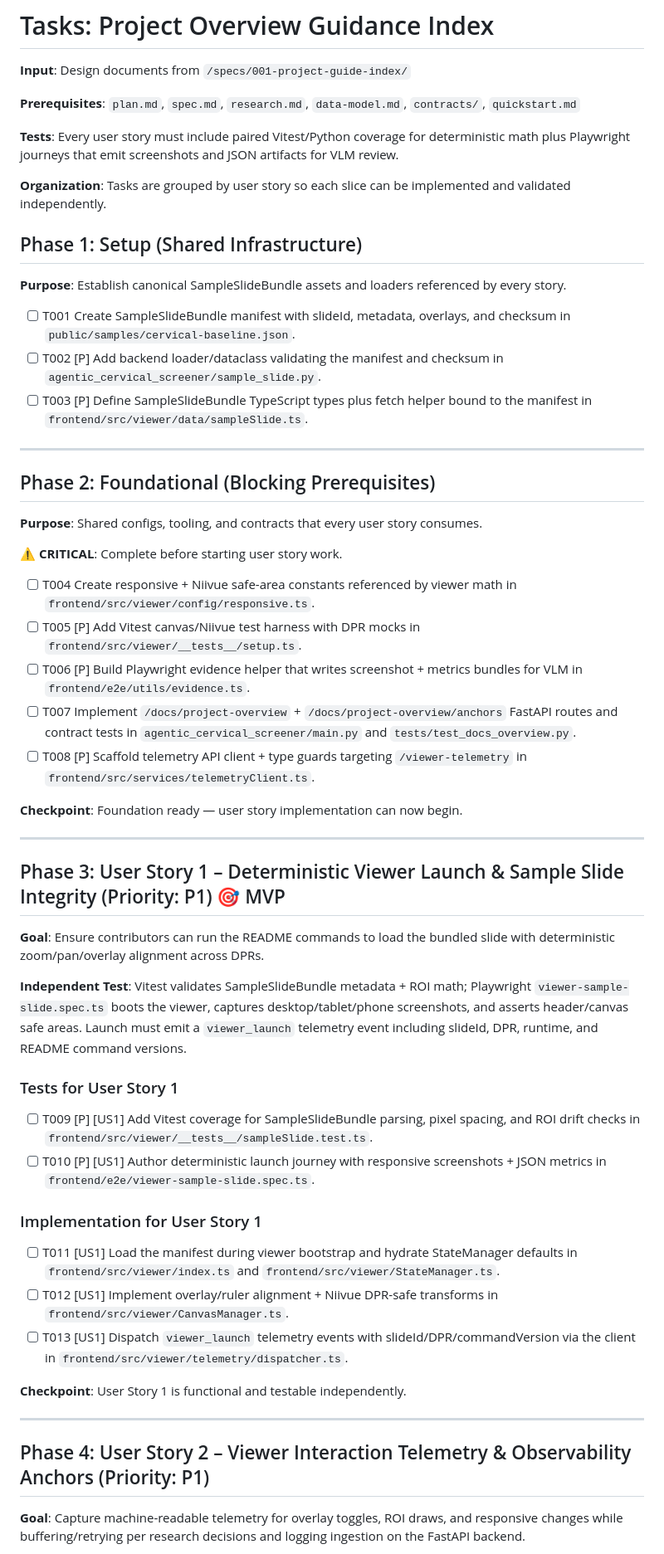
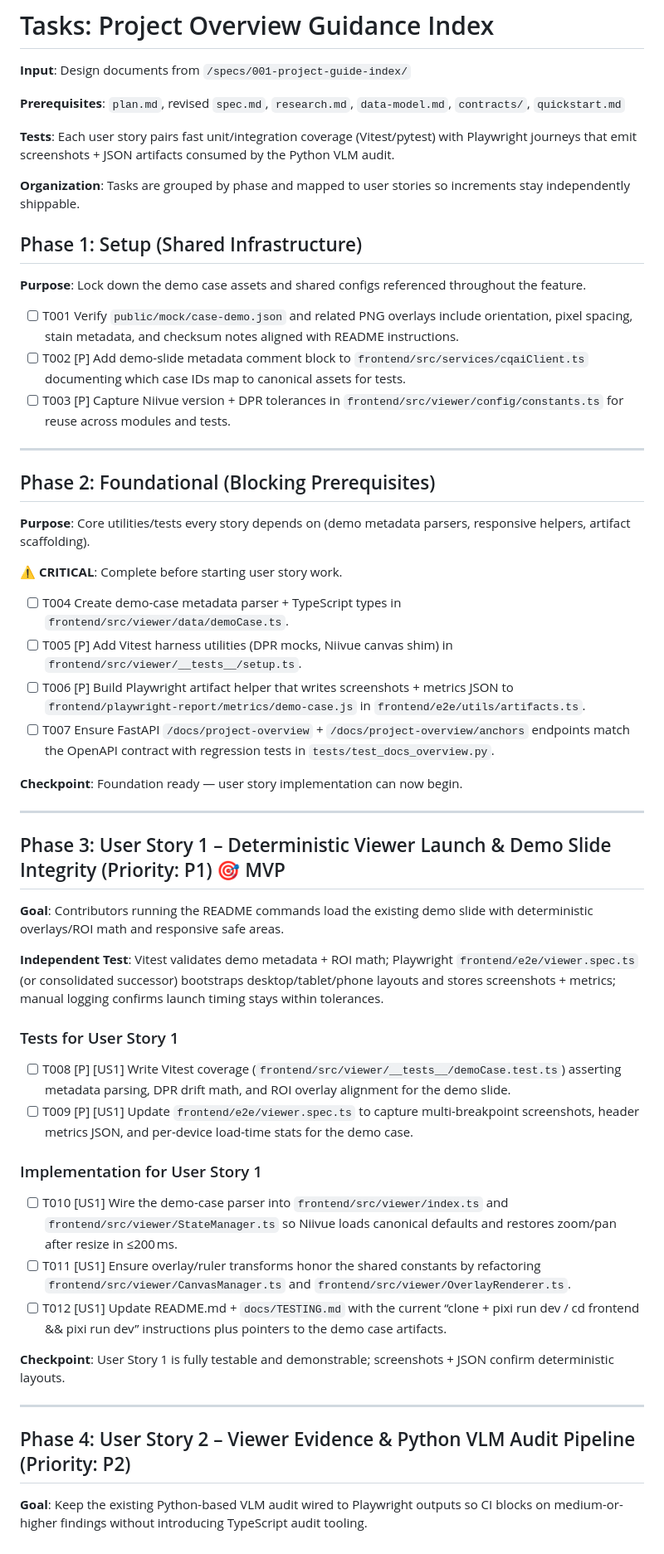
Before and after one commit to Python-AI-Solutions/agentic-cervical-screener, a Markdown page: specs/001-project-guide-index/tasks.md, the part around the change printed below. Shown: that part at 83% size. Drawn GitHub-style.

```diff
--- a/specs/001-project-guide-index/tasks.md
+++ b/specs/001-project-guide-index/tasks.md
@@ -2,60 +2,59 @@
 
 **Input**: Design documents from `/specs/001-project-guide-index/`
 
-**Prerequisites**: `plan.md`, `spec.md`, `research.md`, `data-model.md`, `contracts/`, `quickstart.md`
+**Prerequisites**: `plan.md`, revised `spec.md`, `research.md`, `data-model.md`, `contracts/`, `quickstart.md`
 
-**Tests**: Every user story must include paired Vitest/Python coverage for deterministic math plus Playwright journeys that emit screenshots and JSON artifacts for VLM review.
+**Tests**: Each user story pairs fast unit/integration coverage (Vitest/pytest) with Playwright journeys that emit screenshots + JSON artifacts consumed by the Python VLM audit.
 
-**Organization**: Tasks are grouped by user story so each slice can be implemented and validated independently.
+**Organization**: Tasks are grouped by phase and mapped to user stories so increments stay independently shippable.
 
 ## Phase 1: Setup (Shared Infrastructure)
 
-**Purpose**: Establish canonical SampleSlideBundle assets and loaders referenced by every story.
+**Purpose**: Lock down the demo case assets and shared configs referenced throughout the feature.
 
-- [ ] T001 Create SampleSlideBundle manifest with slideId, metadata, overlays, and checksum in `public/samples/cervical-baseline.json`.
-- [ ] T002 [P] Add backend loader/dataclass validating the manifest and checksum in `agentic_cervical_screener/sample_slide.py`.
-- [ ] T003 [P] Define SampleSlideBundle TypeScript types plus fetch helper bound to the manifest in `frontend/src/viewer/data/sampleSlide.ts`.
+- [ ] T001 Verify `public/mock/case-demo.json` and related PNG overlays include orientation, pixel spacing, stain metadata, and checksum notes aligned with README instructions.
+- [ ] T002 [P] Add demo-slide metadata comment block to `frontend/src/services/cqaiClient.ts` documenting which case IDs map to canonical assets for tests.
+- [ ] T003 [P] Capture Niivue version + DPR tolerances in `frontend/src/viewer/config/constants.ts` for reuse across modules and tests.
 
 ---
 
 ## Phase 2: Foundational (Blocking Prerequisites)
 
-**Purpose**: Shared configs, tooling, and contracts that every user story consumes.
+**Purpose**: Core utilities/tests every story depends on (demo metadata parsers, responsive helpers, artifact scaffolding).
 
 **⚠️ CRITICAL**: Complete before starting user story work.
 
-- [ ] T004 Create responsive + Niivue safe-area constants referenced by viewer math in `frontend/src/viewer/config/responsive.ts`.
-- [ ] T005 [P] Add Vitest canvas/Niivue test harness with DPR mocks in `frontend/src/viewer/__tests__/setup.ts`.
-- [ ] T006 [P] Build Playwright evidence helper that writes screenshot + metrics bundles for VLM in `frontend/e2e/utils/evidence.ts`.
-- [ ] T007 Implement `/docs/project-overview` + `/docs/project-overview/anchors` FastAPI routes and contract tests in `agentic_cervical_screener/main.py` and `tests/test_docs_overview.py`.
-- [ ] T008 [P] Scaffold telemetry API client + type guards targeting `/viewer-telemetry` in `frontend/src/services/telemetryClient.ts`.
+- [ ] T004 Create demo-case metadata parser + TypeScript types in `frontend/src/viewer/data/demoCase.ts`.
+- [ ] T005 [P] Add Vitest harness utilities (DPR mocks, Niivue canvas shim) in `frontend/src/viewer/__tests__/setup.ts`.
+- [ ] T006 [P] Build Playwright artifact helper that writes screenshots + metrics JSON to `frontend/playwright-report/metrics/demo-case.js` in `frontend/e2e/utils/artifacts.ts`.
+- [ ] T007 Ensure FastAPI `/docs/project-overview` + `/docs/project-overview/anchors` endpoints match the OpenAPI contract with regression tests in `tests/test_docs_overview.py`.
 
 **Checkpoint**: Foundation ready — user story implementation can now begin.
 
 ---
 
-## Phase 3: User Story 1 – Deterministic Viewer Launch & Sample Slide Integrity (Priority: P1) 🎯 MVP
+## Phase 3: User Story 1 – Deterministic Viewer Launch & Demo Slide Integrity (Priority: P1) 🎯 MVP
 
-**Goal**: Ensure contributors can run the README commands to load the bundled slide with deterministic zoom/pan/overlay alignment across DPRs.
+**Goal**: Contributors running the README commands load the existing demo slide with deterministic overlays/ROI math and responsive safe areas.
 
-**Independent Test**: Vitest validates SampleSlideBundle metadata + ROI math; Playwright `viewer-sample-slide.spec.ts` boots the viewer, captures desktop/tablet/phone screenshots, and asserts header/canvas safe areas. Launch must emit a `viewer_launch` telemetry event including slideId, DPR, runtime, and README command versions.
+**Independent Test**: Vitest validates demo metadata + ROI math; Playwright `frontend/e2e/viewer.spec.ts` (or consolidated successor) bootstraps desktop/tablet/phone layouts and stores screenshots + metrics; manual logging confirms launch timing stays within tolerances.
 
 ### Tests for User Story 1
 
-- [ ] T009 [P] [US1] Add Vitest coverage for SampleSlideBundle parsing, pixel spacing, and ROI drift checks in `frontend/src/viewer/__tests__/sampleSlide.test.ts`.
-- [ ] T010 [P] [US1] Author deterministic launch journey with responsive screenshots + JSON metrics in `frontend/e2e/viewer-sample-slide.spec.ts`.
+- [ ] T008 [P] [US1] Write Vitest coverage (`frontend/src/viewer/__tests__/demoCase.test.ts`) asserting metadata parsing, DPR drift math, and ROI overlay alignment for the demo slide.
+- [ ] T009 [P] [US1] Update `frontend/e2e/viewer.spec.ts` to capture multi-breakpoint screenshots, header metrics JSON, and per-device load-time stats for the demo case.
 
 ### Implementation for User Story 1
 
-- [ ] T011 [US1] Load the manifest during viewer bootstrap and hydrate StateManager defaults in `frontend/src/viewer/index.ts` and `frontend/src/viewer/StateManager.ts`.
-- [ ] T012 [US1] Implement overlay/ruler alignment + Niivue DPR-safe transforms in `frontend/src/viewer/CanvasManager.ts`.
-- [ ] T013 [US1] Dispatch `viewer_launch` telemetry events with slideId/DPR/commandVersion via the client in `frontend/src/viewer/telemetry/dispatcher.ts`.
+- [ ] T010 [US1] Wire the demo-case parser into `frontend/src/viewer/index.ts` and `frontend/src/viewer/StateManager.ts` so Niivue loads canonical defaults and restores zoom/pan after resize in ≤200 ms.
+- [ ] T011 [US1] Ensure overlay/ruler transforms honor the shared constants by refactoring `frontend/src/viewer/CanvasManager.ts` and `frontend/src/viewer/OverlayRenderer.ts`.
+- [ ] T012 [US1] Update README.md + `docs/TESTING.md` with the current “clone + pixi run dev / cd frontend && pixi run dev” instructions plus pointers to the demo case artifacts.
 
-**Checkpoint**: User Story 1 is functional and testable independently.
+**Checkpoint**: User Story 1 is fully testable and demonstrable; screenshots + JSON confirm deterministic layouts.
 
 ---
 
-## Phase 4: User Story 2 – Viewer Interaction Telemetry & Observability Anchors (Priority: P1)
+## Phase 4: User Story 2 – Viewer Evidence & Python VLM Audit Pipeline (Priority: P2)
 
-**Goal**: Capture machine-readable telemetry for overlay toggles, ROI draws, and responsive changes while buffering/retrying per research decisions and logging ingestion on the FastAPI backend.
+**Goal**: Keep the existing Python-based VLM audit wired to Playwright outputs so CI blocks on medium-or-higher findings without introducing TypeScript audit tooling.
 
```
Also changed, not shown: other parts of specs/001-project-guide-index/tasks.md (+31 -81 lines), specs/001-project-guide-index/spec.md (+28 -56 lines).
